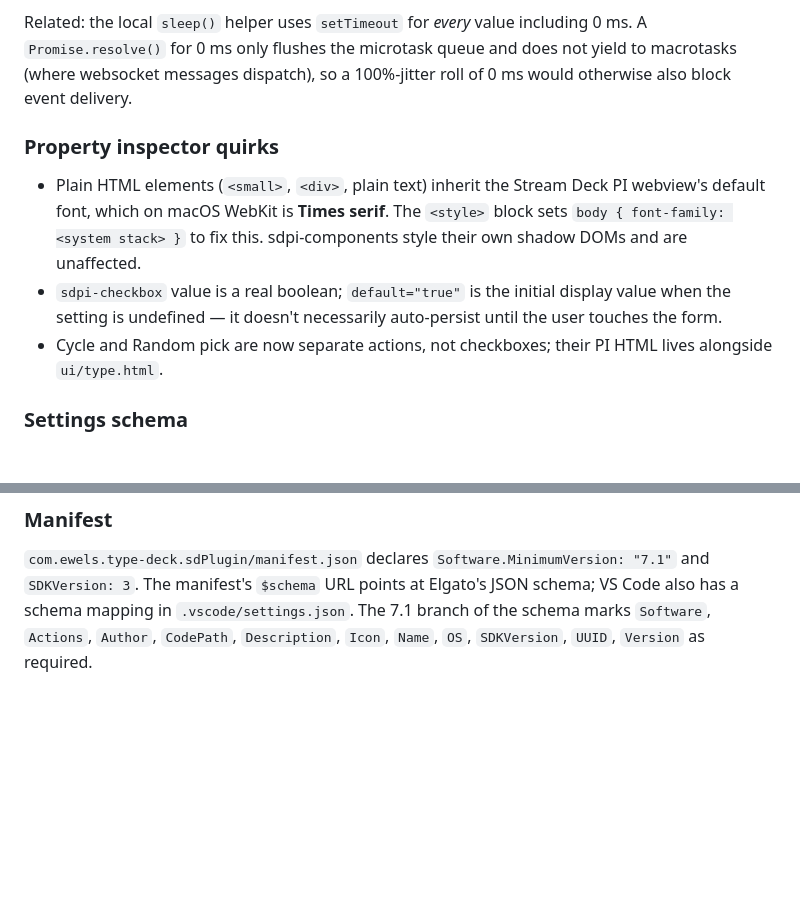
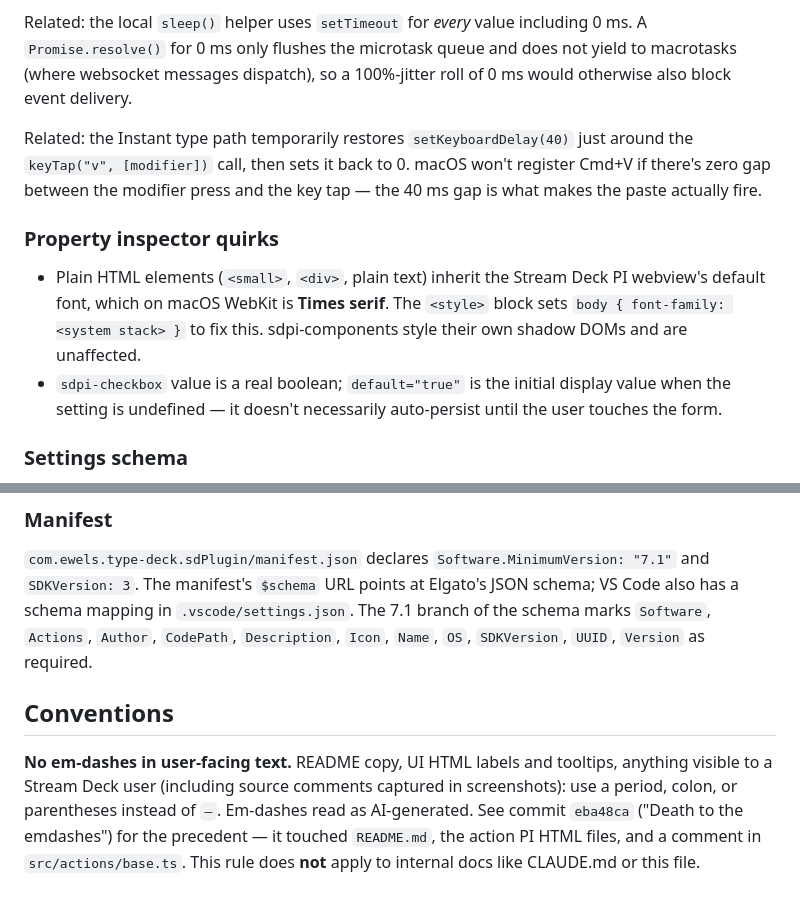
Before and after one commit to ewels/typedeck, a Markdown page: CLAUDE.md, 2 parts joined by grey strips. Drawn GitHub-style; blank space fills up the shorter version.

```diff
--- a/CLAUDE.md
+++ b/CLAUDE.md
@@ -88,11 +122,12 @@ At the top of `src/actions/base.ts` you'll see `libnut.setKeyboardDelay(0)`. Don
 
 Related: the local `sleep()` helper uses `setTimeout` for _every_ value including 0 ms. A `Promise.resolve()` for 0 ms only flushes the microtask queue and does not yield to macrotasks (where websocket messages dispatch), so a 100%-jitter roll of 0 ms would otherwise also block event delivery.
 
+Related: the Instant type path temporarily restores `setKeyboardDelay(40)` just around the `keyTap("v", [modifier])` call, then sets it back to 0. macOS won't register Cmd+V if there's zero gap between the modifier press and the key tap — the 40 ms gap is what makes the paste actually fire.
+
 ### Property inspector quirks
 
 - Plain HTML elements (`<small>`, `<div>`, plain text) inherit the Stream Deck PI webview's default font, which on macOS WebKit is **Times serif**. The `<style>` block sets `body { font-family: <system stack> }` to fix this. sdpi-components style their own shadow DOMs and are unaffected.
 - `sdpi-checkbox` value is a real boolean; `default="true"` is the initial display value when the setting is undefined — it doesn't necessarily auto-persist until the user touches the form.
-- Cycle and Random pick are now separate actions, not checkboxes; their PI HTML lives alongside `ui/type.html`.
 
 ### Settings schema
 
@@ -101,3 +136,7 @@ Related: the local `sleep()` helper uses `setTimeout` for _every_ value includin
 ### Manifest
 
 `com.ewels.type-deck.sdPlugin/manifest.json` declares `Software.MinimumVersion: "7.1"` and `SDKVersion: 3`. The manifest's `$schema` URL points at Elgato's JSON schema; VS Code also has a schema mapping in `.vscode/settings.json`. The 7.1 branch of the schema marks `Software`, `Actions`, `Author`, `CodePath`, `Description`, `Icon`, `Name`, `OS`, `SDKVersion`, `UUID`, `Version` as required.
+
+## Conventions
+
+**No em-dashes in user-facing text.** README copy, UI HTML labels and tooltips, anything visible to a Stream Deck user (including source comments captured in screenshots): use a period, colon, or parentheses instead of `—`. Em-dashes read as AI-generated. See commit `eba48ca` ("Death to the emdashes") for the precedent — it touched `README.md`, the action PI HTML files, and a comment in `src/actions/base.ts`. This rule does **not** apply to internal docs like CLAUDE.md or this file.
```
Also changed, not shown: other parts of CLAUDE.md (+34 -0 lines).
